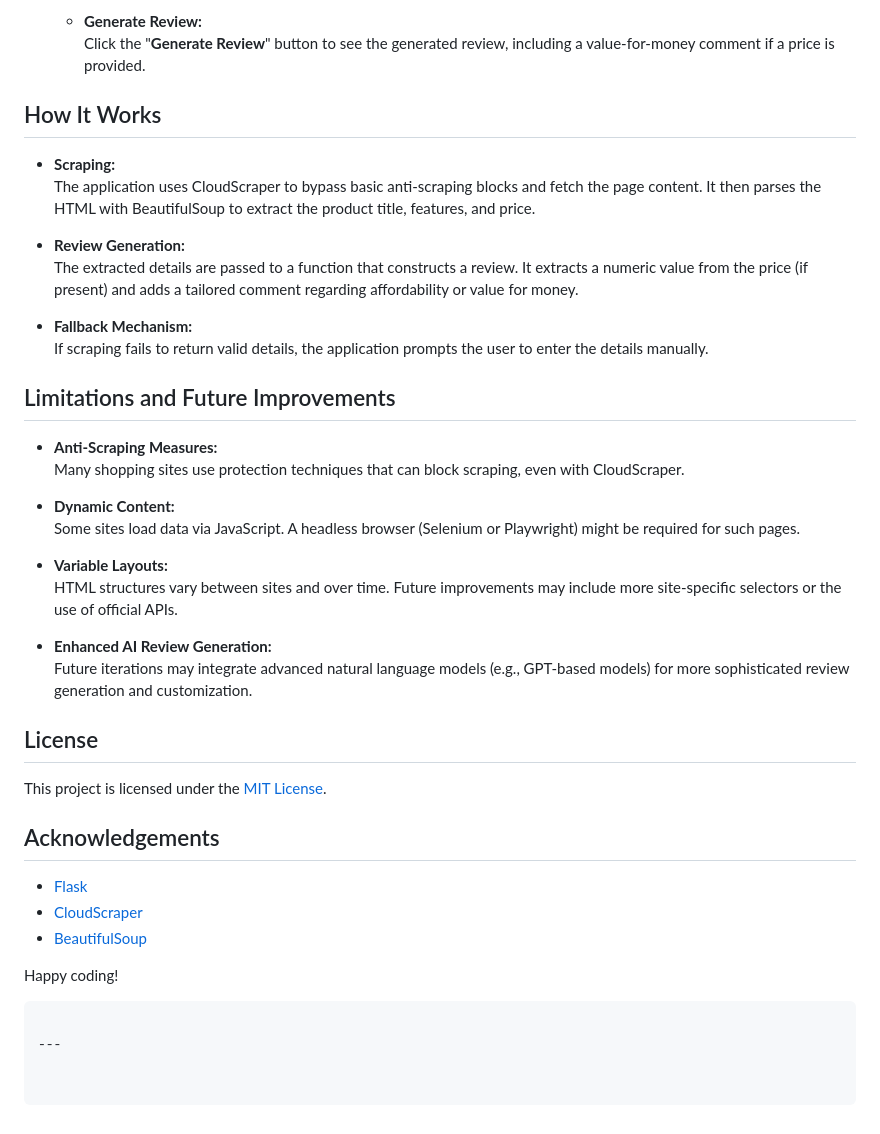
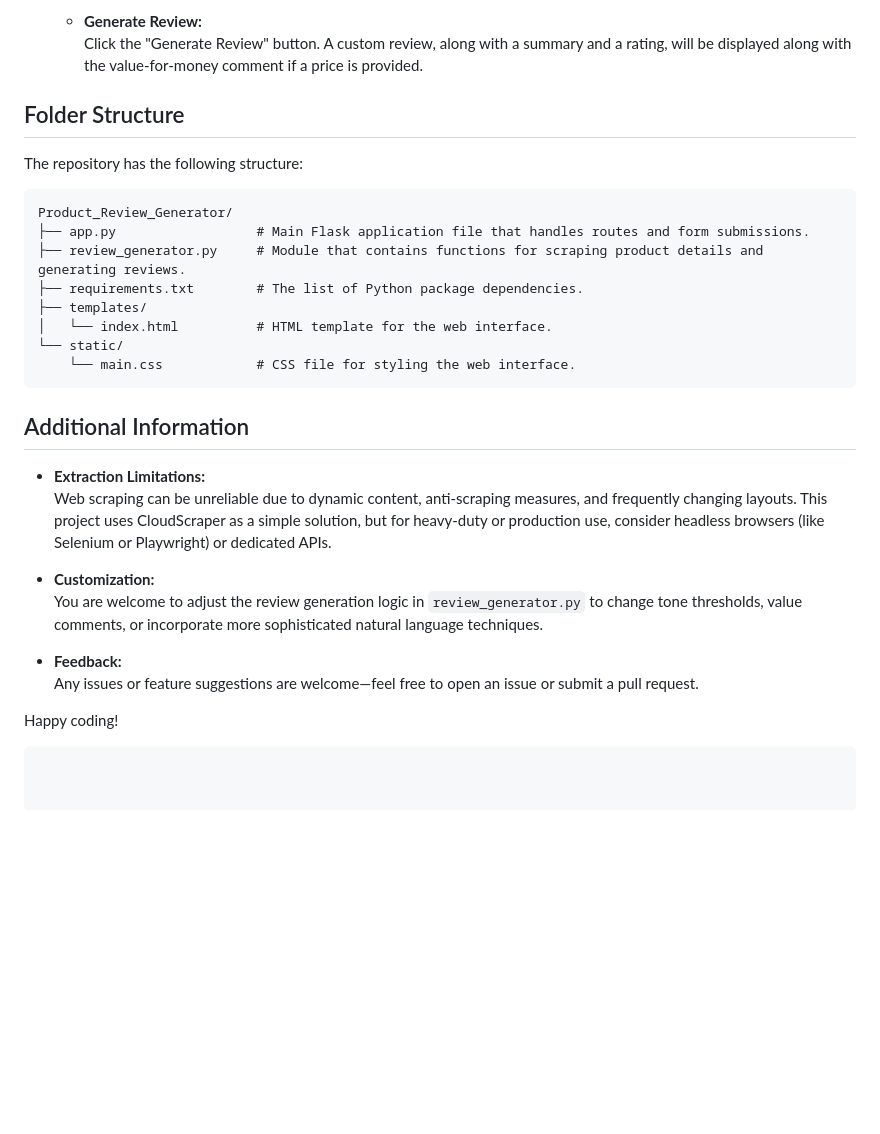
Before and after one commit to MacthalinSweetyS/Product-Review-Generator-Based-on-Features, a Markdown page: README.md, the part around one of its changes. Drawn GitHub-style; blank space fills up the shorter version.

````diff
--- a/README.md
+++ b/README.md
@@ -87,43 +84,32 @@ Product_Review_Generator/
 
    - **Generate Review:**
-     Click the "**Generate Review**" button to see the generated review, including a value-for-money comment if a price is provided.
+     Click the "Generate Review" button. A custom review, along with a summary and a rating, will be displayed along with the value-for-money comment if a price is provided.
 
-## How It Works
+## Folder Structure
 
-- **Scraping:**
-  The application uses CloudScraper to bypass basic anti-scraping blocks and fetch the page content. It then parses the HTML with BeautifulSoup to extract the product title, features, and price.
+The repository has the following structure:
 
-- **Review Generation:**
-  The extracted details are passed to a function that constructs a review. It extracts a numeric value from the price (if present) and adds a tailored comment regarding affordability or value for money.
+```
+Product_Review_Generator/
+├── app.py                  # Main Flask application file that handles routes and form submissions.
+├── review_generator.py     # Module that contains functions for scraping product details and generating reviews.
+├── requirements.txt        # The list of Python package dependencies.
+├── templates/
+│   └── index.html          # HTML template for the web interface.
+└── static/
+    └── main.css            # CSS file for styling the web interface.
+```
 
-- **Fallback Mechanism:**
-  If scraping fails to return valid details, the application prompts the user to enter the details manually.
+## Additional Information
 
-## Limitations and Future Improvements
+- **Extraction Limitations:**
+  Web scraping can be unreliable due to dynamic content, anti-scraping measures, and frequently changing layouts. This project uses CloudScraper as a simple solution, but for heavy-duty or production use, consider headless browsers (like Selenium or Playwright) or dedicated APIs.
 
-- **Anti-Scraping Measures:**
-  Many shopping sites use protection techniques that can block scraping, even with CloudScraper.
+- **Customization:**
+  You are welcome to adjust the review generation logic in `review_generator.py` to change tone thresholds, value comments, or incorporate more sophisticated natural language techniques.
 
-- **Dynamic Content:**
-  Some sites load data via JavaScript. A headless browser (Selenium or Playwright) might be required for such pages.
-
-- **Variable Layouts:**
-  HTML structures vary between sites and over time. Future improvements may include more site-specific selectors or the use of official APIs.
-
-- **Enhanced AI Review Generation:**
-  Future iterations may integrate advanced natural language models (e.g., GPT-based models) for more sophisticated review generation and customization.
-
-## License
-
-This project is licensed under the [MIT License](LICENSE).
-
-## Acknowledgements
-
-- [Flask](https://flask.palletsprojects.com/)
-- [CloudScraper](https://github.com/Velegol/cloudscraper)
-- [BeautifulSoup](https://www.crummy.com/software/BeautifulSoup/)
+- **Feedback:**
+  Any issues or feature suggestions are welcome—feel free to open an issue or submit a pull request.
 
 Happy coding!
 ```
-
----
````
Also changed, not shown: other parts of README.md (+41 -44 lines).
